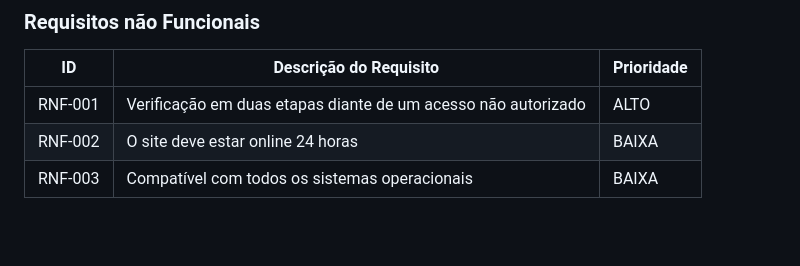
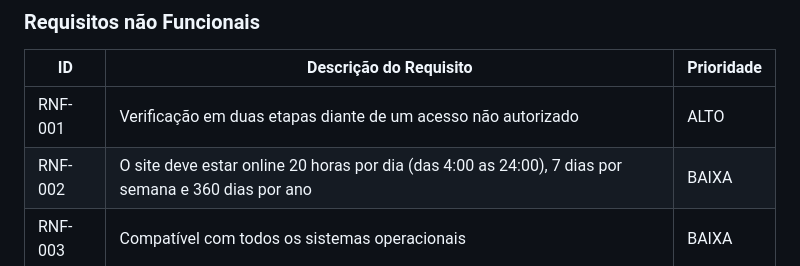
Before and after one commit to ICEI-PUC-Minas-PCO-SI/pco-si-2023-1-p1-proj-web-t1-grupo-3-lavadrive, a Markdown page: docs/02-Especificação do Projeto.md, the part around the change. GitHub-like rendering; blank space fills up the shorter version.

Commit message:
Alterando o RNF-002: Periodo online do site
O requisito não funcional RNF-002: O site deve estar online 24 horas, passou a ser: O site deve estar online 20 horas por dia (das 4:00 as 24:00), 7 dias por semana e 360 dias por ano.

```diff
--- a/docs/02-Especificação do Projeto.md
+++ b/docs/02-Especificação do Projeto.md
@@ -53,7 +53,7 @@ As tabelas que se seguem apresentam os requisitos funcionais e não funcionais q
 |ID     | Descrição do Requisito  |Prioridade |
 |-------|-------------------------|----|
 |RNF-001| Verificação em duas etapas diante de um acesso não autorizado | ALTO |
-|RNF-002| O site deve estar online 24 horas |  BAIXA |
+|RNF-002| O site deve estar online 20 horas por dia (das 4:00 as 24:00), 7 dias por semana e 360 dias por ano | BAIXA |
 |RNF-003| Compatível com todos os sistemas operacionais |  BAIXA |
 
 ## Restrições
```
